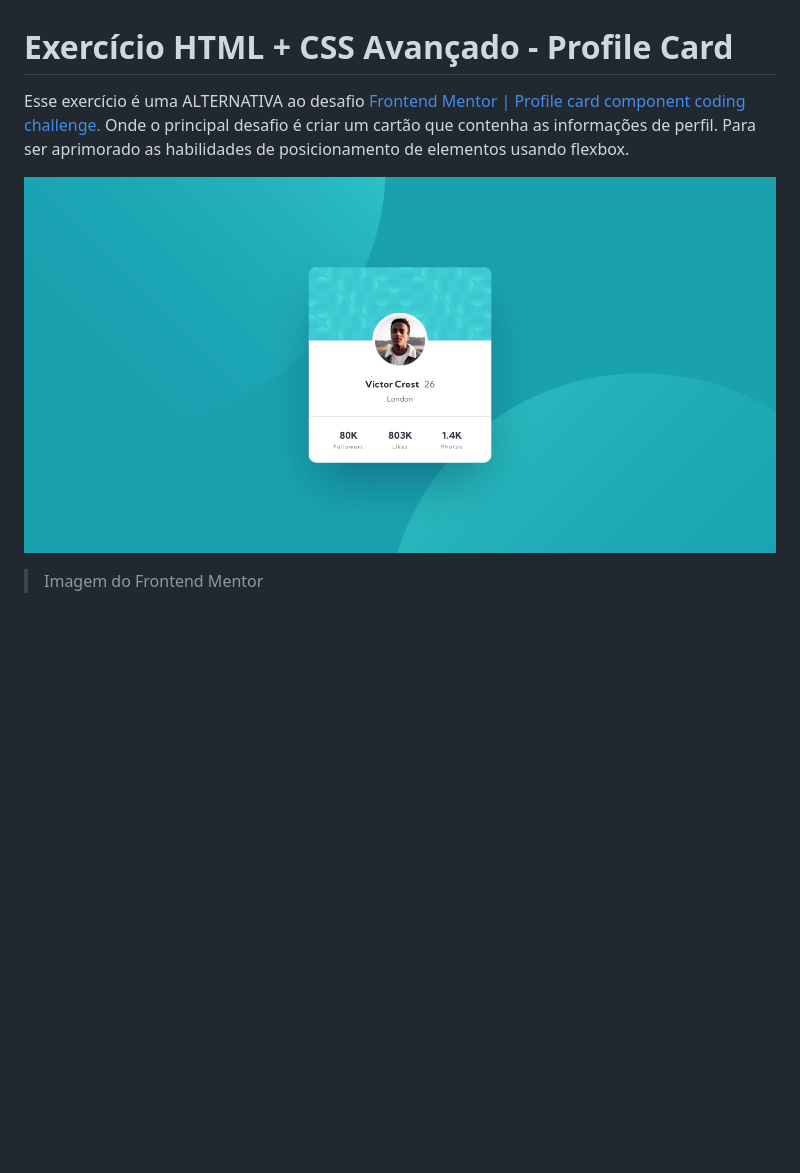
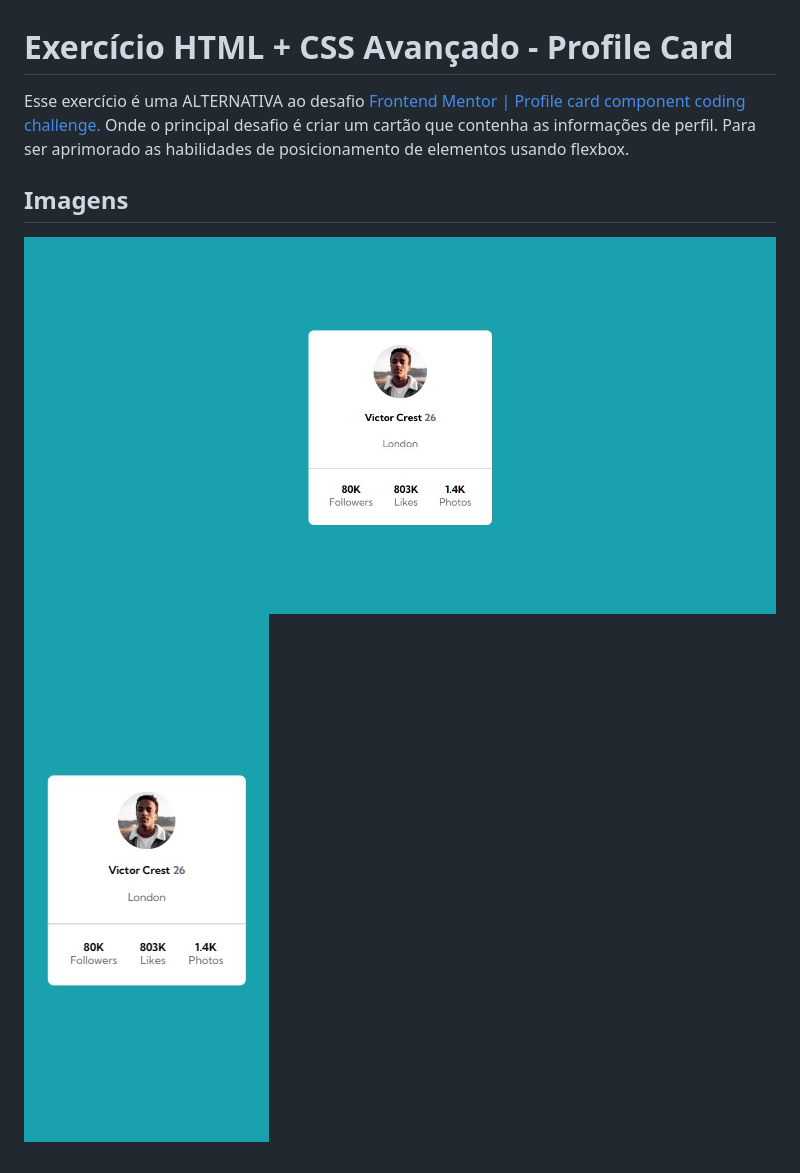
Before and after one commit to Fransuelton/profile-card, a Markdown page: README.md, the part around the change. Drawn GitHub-style; pictures changed too: design/desktop-design.jpg, design/mobile-design.jpg; blank space fills up the shorter version.

```diff
--- a/README.md
+++ b/README.md
@@ -1,6 +1,8 @@
 # Exercício HTML + CSS Avançado - Profile Card
 
-Esse exercício é uma ALTERNATIVA ao desafio  [Frontend Mentor | Profile card component coding challenge.](https://www.frontendmentor.io/challenges/profile-card-component-cfArpWshJ) Onde o principal desafio é criar um cartão que contenha as informações de perfil. Para ser aprimorado as habilidades de posicionamento de elementos usando flexbox.
+Esse exercício é uma ALTERNATIVA ao desafio [Frontend Mentor | Profile card component coding challenge.](https://www.frontendmentor.io/challenges/profile-card-component-cfArpWshJ) Onde o principal desafio é criar um cartão que contenha as informações de perfil. Para ser aprimorado as habilidades de posicionamento de elementos usando flexbox.
+
+## Imagens
 
 ![](design/desktop-design.jpg)
-> Imagem do Frontend Mentor
+![](design/mobile-design.jpg)
```
